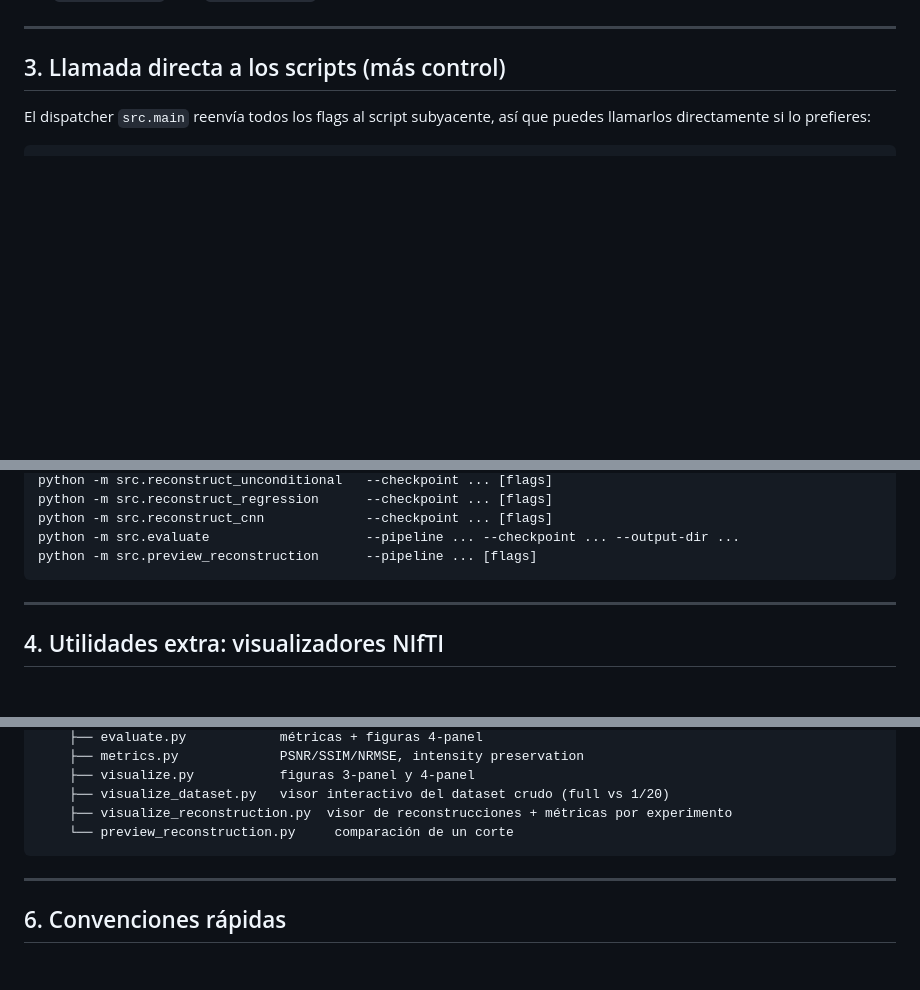
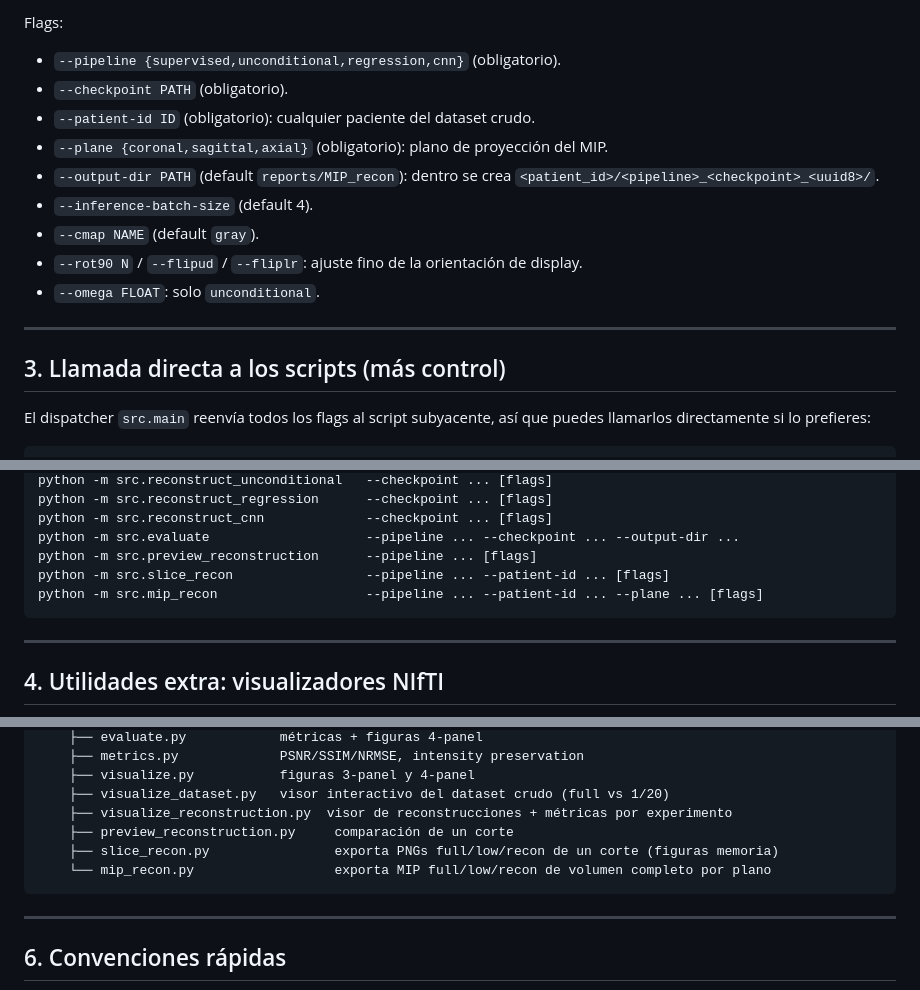
Before and after one commit to INIGO-7/UDPET-diffusionResearch, a Markdown page: pet_reconstruction/README.md, 3 parts joined by grey strips. GitHub-like rendering; blank space fills up the shorter version.

````diff
--- a/pet_reconstruction/README.md
+++ b/pet_reconstruction/README.md
@@ -186,3 +238,14 @@ Flags:
+Flags:
+- `--pipeline {supervised,unconditional,regression,cnn}` (obligatorio).
+- `--checkpoint PATH` (obligatorio).
+- `--patient-id ID` (obligatorio): cualquier paciente del dataset crudo.
+- `--plane {coronal,sagittal,axial}` (obligatorio): plano de proyección del MIP.
+- `--output-dir PATH` (default `reports/MIP_recon`): dentro se crea `<patient_id>/<pipeline>_<checkpoint>_<uuid8>/`.
+- `--inference-batch-size` (default 4).
+- `--cmap NAME` (default `gray`).
+- `--rot90 N` / `--flipud` / `--fliplr`: ajuste fino de la orientación de display.
+- `--omega FLOAT`: solo `unconditional`.
+
 ---
 
 ## 3. Llamada directa a los scripts (más control)
@@ -201,6 +264,8 @@ python -m src.reconstruct_regression      --checkpoint ... [flags]
 python -m src.reconstruct_cnn             --checkpoint ... [flags]
 python -m src.evaluate                    --pipeline ... --checkpoint ... --output-dir ...
 python -m src.preview_reconstruction      --pipeline ... [flags]
+python -m src.slice_recon                 --pipeline ... --patient-id ... [flags]
+python -m src.mip_recon                   --pipeline ... --patient-id ... --plane ... [flags]
 ```
 
 ---
@@ -252,7 +317,9 @@ pet_reconstruction/
     ├── visualize.py           figuras 3-panel y 4-panel
     ├── visualize_dataset.py   visor interactivo del dataset crudo (full vs 1/20)
     ├── visualize_reconstruction.py  visor de reconstrucciones + métricas por experimento
-    └── preview_reconstruction.py     comparación de un corte
+    ├── preview_reconstruction.py     comparación de un corte
+    ├── slice_recon.py                exporta PNGs full/low/recon de un corte (figuras memoria)
+    └── mip_recon.py                  exporta MIP full/low/recon de volumen completo por plano
 ```
 
 ---
````
Also changed, not shown: other parts of pet_reconstruction/README.md (+52 -0 lines).
